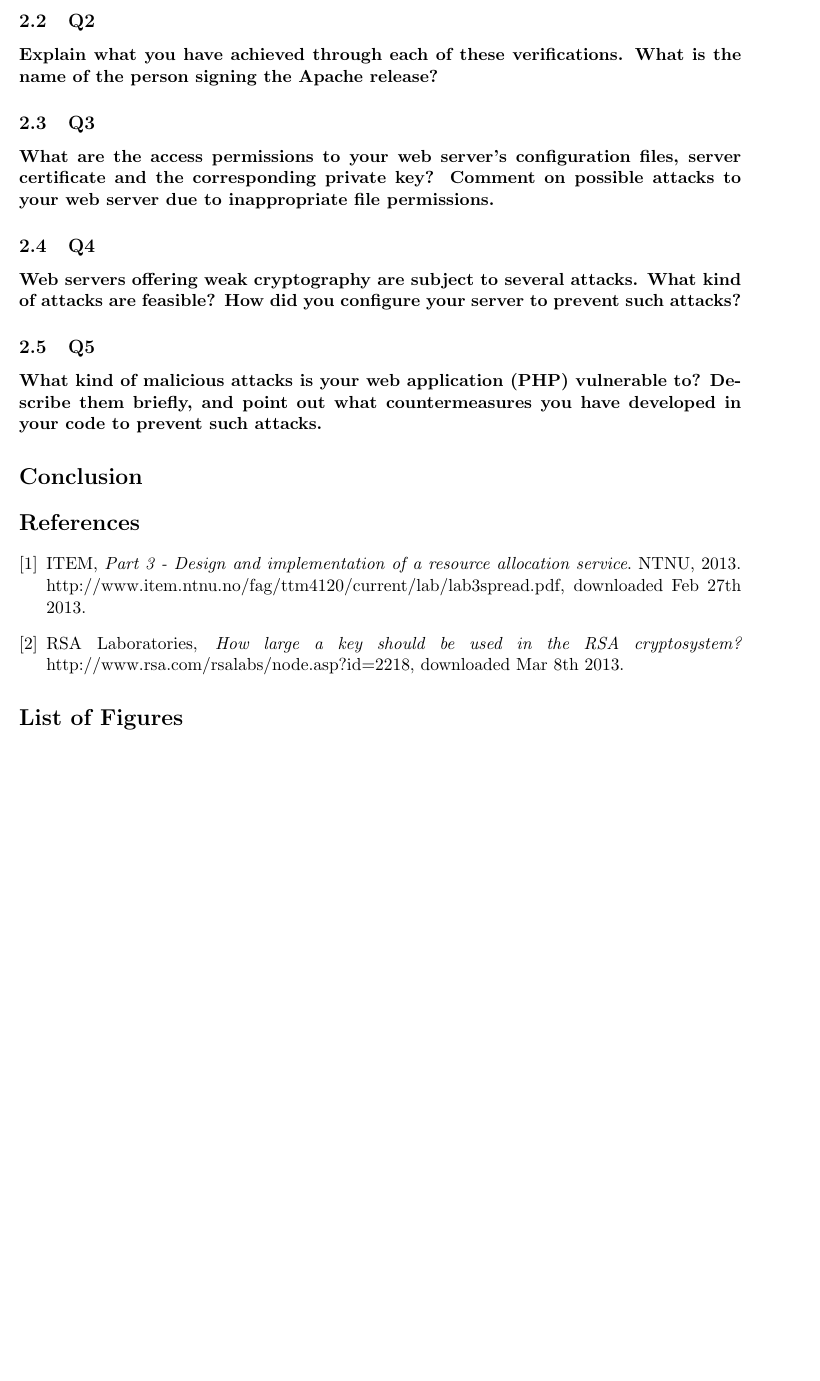
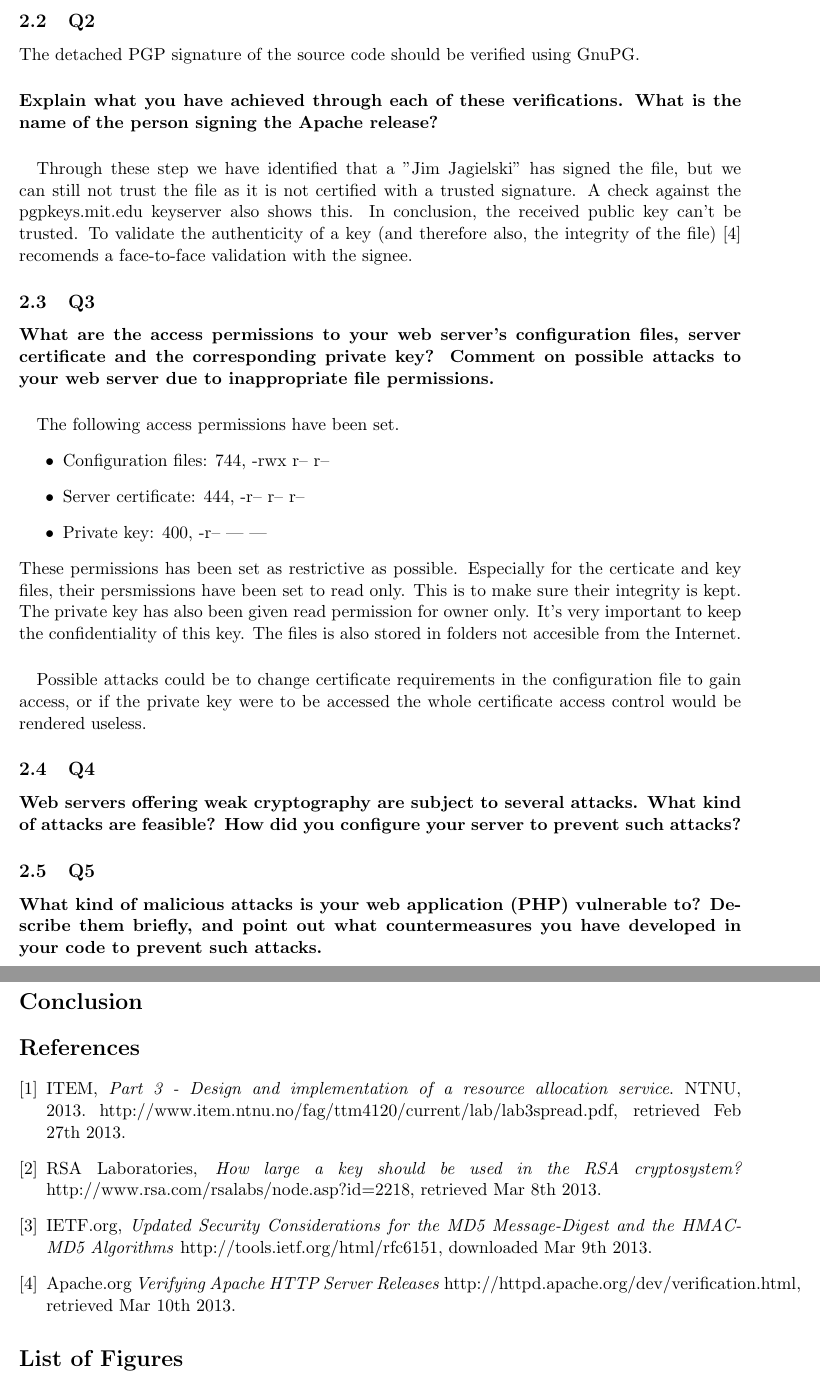
Before and after one commit to eriksore/Lapreportgit, a LaTeX paper (Labreport.tex): part of page 2 of 2 before the commit and two parts of pages 2 and 3 of 3 after it, the two joined at a grey line, cut so that both start at the same text, the shorter picture padded with empty space. Compiled offline with pdfLaTeX.

Commit message:
oppdatert

```diff
--- a/Labreport.tex
+++ b/Labreport.tex
@@ -31,13 +31,19 @@ SHA1 were chosen over Md5 as message digest due to known security problems with
 \subsection{Q2}
-\paragraph{Explain what you have achieved through each of these veriﬁcations. What is the name of
-the person signing the Apache release?}
+The detached PGP signature of the source code should be verified using GnuPG.
+\paragraph{Explain what you have achieved through each of these veriﬁcations. What is the name of the person signing the Apache release?}
+\paragraph{}Through these step we have identified that a "Jim Jagielski" has signed the file, but we can still not trust the file as it is not certified with a trusted signature. A check against the pgpkeys.mit.edu keyserver also shows this. In conclusion, the received public key can't be trusted. To validate the authenticity of a key (and therefore also, the integrity of the file) \cite{4} recomends a face-to-face validation with the signee.
 \subsection{Q3}
-\paragraph{What are the access permissions to your web server’s conﬁguration ﬁles, server certiﬁcate
-and the corresponding private key? Comment on possible attacks to your web server due to
-inappropriate ﬁle permissions.}
+\paragraph{What are the access permissions to your web server’s conﬁguration ﬁles, server certiﬁcate and the corresponding private key? Comment on possible attacks to your web server due to inappropriate file permissions.}
+\paragraph{}The following access permissions have been set.
+\begin{itemize}
+	\item Configuration files: 744, -rwx r-- r--
+	\item Server certificate: 444, -r-- r-- r--
+	\item Private key: 400, -r-- --- ---
+\end{itemize}
+These permissions has been set as restrictive as possible. Especially for the certicate and key files, their persmissions have been set to read only. This is to make sure their integrity is kept. The private key has also been given read permission for owner only. It's very important to keep the confidentiality of this key. The files is also stored in folders not accesible from the Internet.
+\paragraph{}Possible attacks could be to change certificate requirements in the configuration file to gain access, or if the private key were to be accessed the whole certificate access control would be rendered useless.
 \subsection{Q4}
-\paragraph{Web servers oﬀering weak cryptography are subject to several attacks. What kind of
-attacks are feasible? How did you conﬁgure your server to prevent such attacks?}
+\paragraph{Web servers offering weak cryptography are subject to several attacks. What kind of attacks are feasible? How did you conﬁgure your server to prevent such attacks?}
 \subsection{Q5}
 \paragraph{What kind of malicious attacks is your web application (PHP) vulnerable to? Describe
 them brieﬂy, and point out what countermeasures you have developed in your code to prevent
@@ -46,8 +52,10 @@ such attacks.}
 \begin{thebibliography}{9}
 \bibitem{1}ITEM,
 	\emph{Part 3 - Design and implementation of a resource allocation service}.
-	NTNU, 2013.  http://www.item.ntnu.no/fag/ttm4120/current/lab/lab3spread.pdf, downloaded Feb 27th 2013.
-\bibitem{2}RSA Laboratories, \emph{How large a key should be used in the RSA cryptosystem?} http://www.rsa.com/rsalabs/node.asp?id=2218, downloaded Mar 8th 2013.
+	NTNU, 2013.  http://www.item.ntnu.no/fag/ttm4120/current/lab/lab3spread.pdf, retrieved Feb 27th 2013.
+\bibitem{2}RSA Laboratories, \emph{How large a key should be used in the RSA cryptosystem?} http://www.rsa.com/rsalabs/node.asp?id=2218, retrieved Mar 8th 2013.
+\bibitem{3}IETF.org, \emph{Updated Security Considerations for the MD5 Message-Digest and the HMAC-MD5 Algorithms} http://tools.ietf.org/html/rfc6151, downloaded Mar 9th 2013.
+\bibitem{4} Apache.org \emph{Verifying Apache HTTP Server Releases} http://httpd.apache.org/dev/verification.html, retrieved Mar 10th 2013.
 \end{thebibliography}
 \listoffigures
 \end{document}
```
Also changed, not shown: Labreport.pdf, Labreport.tex (6 more changed lines), 3 other files.
